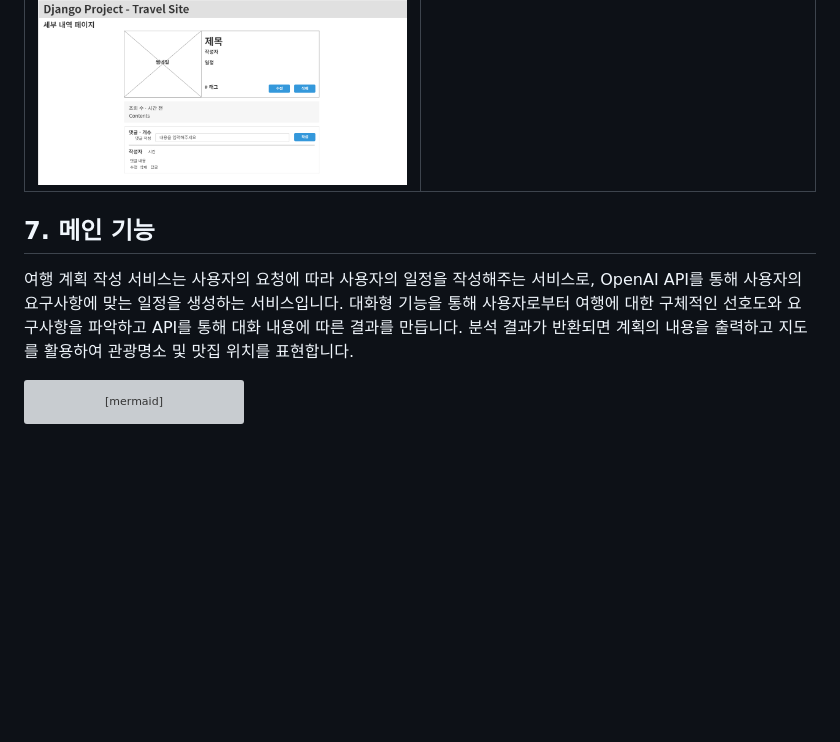
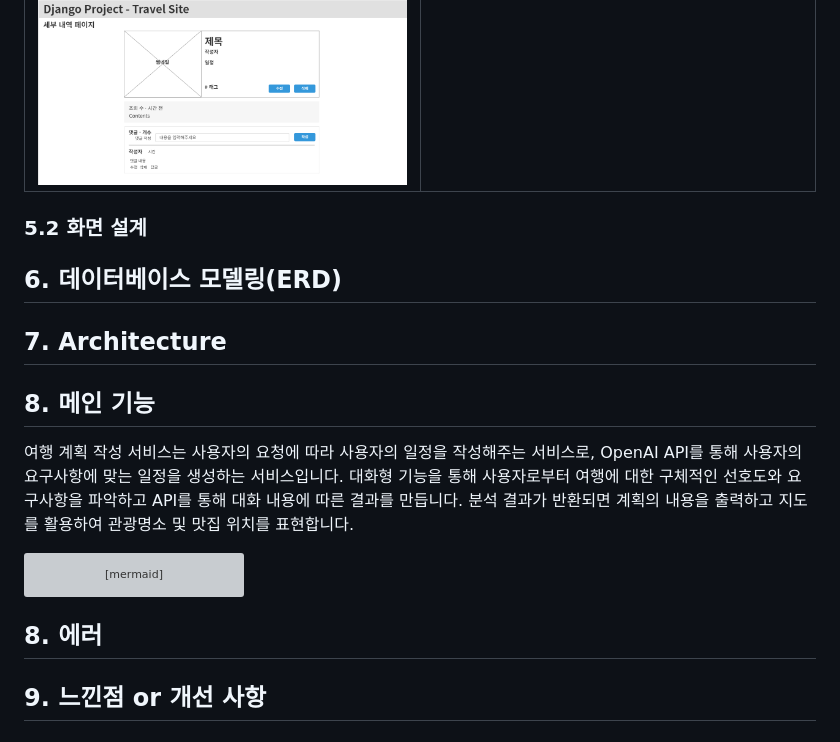
Before and after one commit to Um-king/Django-Travel-Site, a Markdown page: README.md, the part around the change. Drawn GitHub-style; blank space fills up the shorter version; grey boxes are pictures that could not be loaded.

````diff
--- a/README.md
+++ b/README.md
@@ -298,8 +298,16 @@ gantt
 </table>
 
 
+### 5.2 화면 설계
 
-## 7. 메인 기능
+
+## 6. 데이터베이스 모델링(ERD)
+
+
+## 7. Architecture
+
+
+## 8. 메인 기능
 여행 계획 작성 서비스는 사용자의 요청에 따라 사용자의  일정을 작성해주는 서비스로, OpenAI API를 통해 사용자의 요구사항에 맞는 일정을 생성하는 서비스입니다.
 대화형 기능을 통해 사용자로부터 여행에 대한 구체적인 선호도와 요구사항을 파악하고 API를 통해 대화 내용에 따른 결과를 만듭니다.
 분석 결과가 반환되면 계획의 내용을 출력하고 지도를 활용하여 관광명소 및 맛집 위치를 표현합니다.
@@ -323,3 +331,9 @@ graph TD
     K --> M(대댓글 작성)
     J --> L(즐겨찾기)
 ```
+
+
+## 8. 에러
+
+
+## 9. 느낀점 or 개선 사항
````
